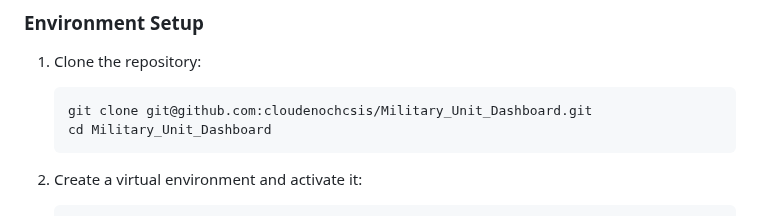
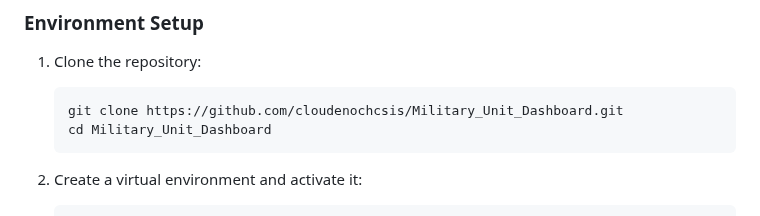
Before and after one commit to cloudenochcsis/Military_Unit_Dashboard, a Markdown page: README.md, the part around the change. GitHub-like rendering.

Commit message:
Update README with HTTPS repository URL

````diff
--- a/README.md
+++ b/README.md
@@ -33,7 +33,7 @@ A simple MVP Django web application for military unit management, focused on bas
 
 1. Clone the repository:
    ```bash
-   git clone git@github.com:cloudenochcsis/Military_Unit_Dashboard.git
+   git clone https://github.com/cloudenochcsis/Military_Unit_Dashboard.git
    cd Military_Unit_Dashboard
    ```
 
````
